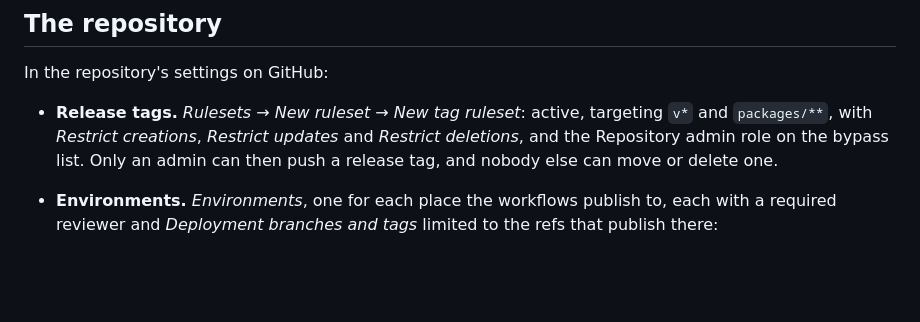
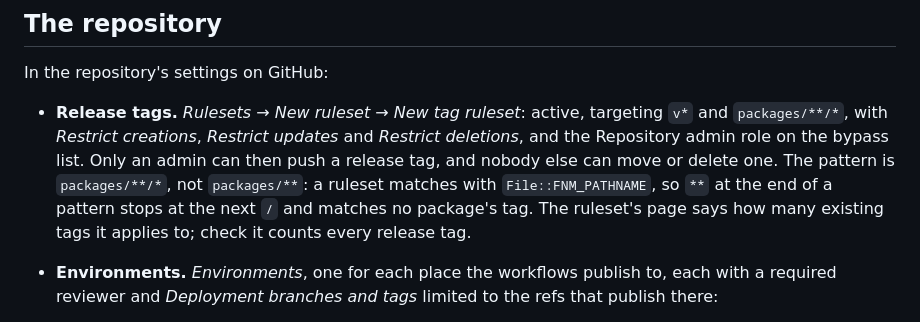
Before and after one commit to janishar/helmstudio, a Markdown page: docs/publishing.md, the part around the change. Drawn GitHub-style; blank space fills up the shorter version.

Commit message:
Match every package's tag in the guide's release ruleset
docs/publishing.md told the release tag ruleset to target packages/**,
which matches no package's tag: a ruleset matches with
File::FNM_PATHNAME, so ** at the end of a pattern stops at the next /.
It names packages/**/*, which matches all eight package tags, as the
repository's ruleset now does, and says to check the count of tags the
ruleset's page shows.

```diff
--- a/docs/publishing.md
+++ b/docs/publishing.md
@@ -46,10 +46,13 @@ registry publish, and says what to do when something goes wrong.
 In the repository's settings on GitHub:
 
 - **Release tags.** *Rulesets → New ruleset → New tag ruleset*: active,
-  targeting `v*` and `packages/**`, with *Restrict creations*, *Restrict
+  targeting `v*` and `packages/**/*`, with *Restrict creations*, *Restrict
   updates* and *Restrict deletions*, and the Repository admin role on the
   bypass list. Only an admin can then push a release tag, and nobody else can
-  move or delete one.
+  move or delete one. The pattern is `packages/**/*`, not `packages/**`: a
+  ruleset matches with `File::FNM_PATHNAME`, so `**` at the end of a pattern
+  stops at the next `/` and matches no package's tag. The ruleset's page says
+  how many existing tags it applies to; check it counts every release tag.
 - **Environments.** *Environments*, one for each place the workflows publish
   to, each with a required reviewer and *Deployment branches and tags* limited
   to the refs that publish there:
```
